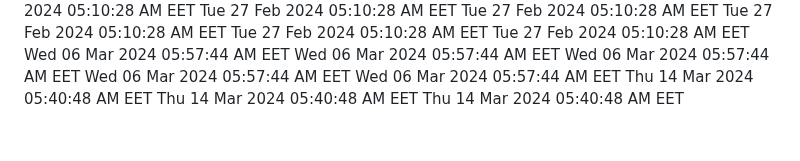
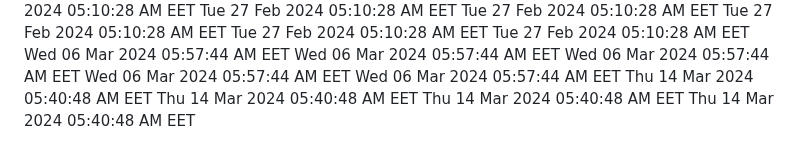
Before and after one commit to profex97/hello-world, a Markdown page: CHANGELOG.md, the part around the change. Rendered like a GitHub page.

Commit message:
Added new date

```diff
--- a/CHANGELOG.md
+++ b/CHANGELOG.md
@@ -366,3 +366,4 @@ Wed 06 Mar 2024 05:57:44 AM EET
 Thu 14 Mar 2024 05:40:48 AM EET
 Thu 14 Mar 2024 05:40:48 AM EET
 Thu 14 Mar 2024 05:40:48 AM EET
+Thu 14 Mar 2024 05:40:48 AM EET
```
